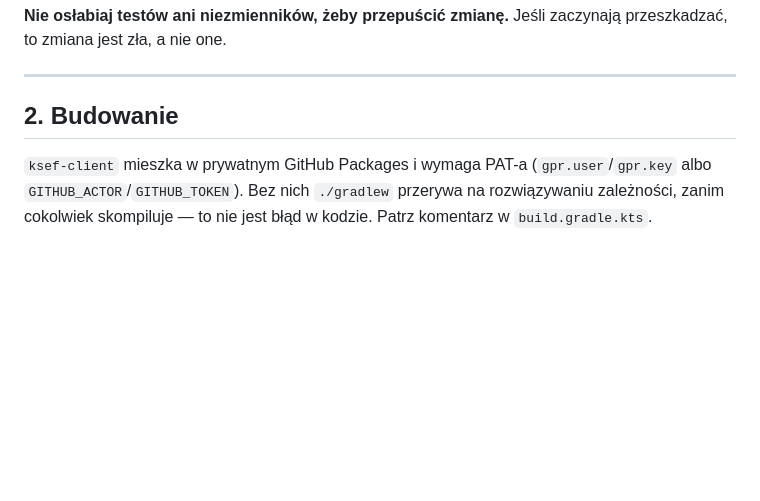
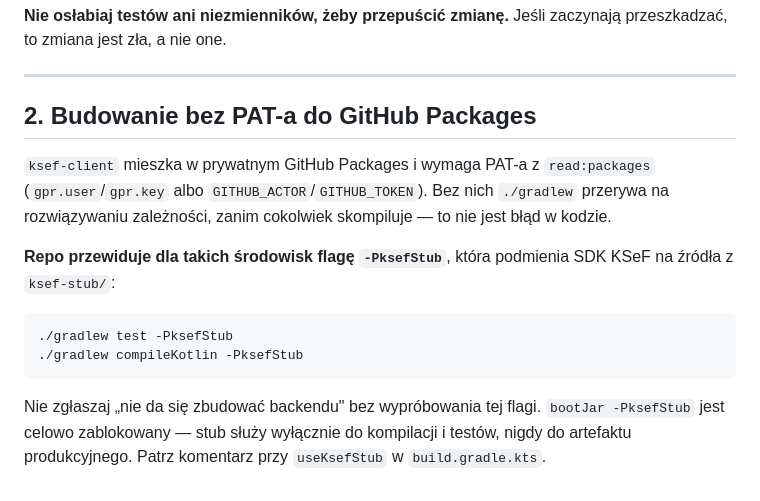
Before and after one commit to maciej-sienkiewicz/automotive-crm-v2-backend, a Markdown page: CLAUDE.md, the part around the change. Drawn GitHub-style; blank space fills up the shorter version.

Commit message:
CLAUDE.md: -PksefStub zamiast „nie da się zbudować backendu"
Twierdziłem w tej sesji, że backendu nie da się skompilować ani przetestować bez
PAT-a do GitHub Packages. To nieprawda — repo od początku przewiduje flagę
-PksefStub, która podmienia SDK KSeF na źródła z ksef-stub/. `./gradlew test
-PksefStub` przechodzi.

Notka w CLAUDE.md mówiła połowę prawdy (że brak PAT-a wywala rozwiązywanie
zależności) i zatrzymywała się dokładnie tam, gdzie zaczyna się obejście. Teraz
podaje komendy wprost i wyraźnie zakazuje zgłaszania „nie da się zbudować" bez
wypróbowania flagi, razem z powodem, dla którego bootJar -PksefStub jest
zablokowany.

Co-Authored-By: Claude Opus 5 <noreply@anthropic.com>
Claude-Session: https://claude.ai/code/session_0141sE4csjxSPig8gfNG5zVR

````diff
--- a/CLAUDE.md
+++ b/CLAUDE.md
@@ -92,9 +92,22 @@ zaczynają przeszkadzać, to zmiana jest zła, a nie one.
 
 ---
 
-## 2. Budowanie
+## 2. Budowanie bez PAT-a do GitHub Packages
 
-`ksef-client` mieszka w prywatnym GitHub Packages i wymaga PAT-a
+`ksef-client` mieszka w prywatnym GitHub Packages i wymaga PAT-a z `read:packages`
 (`gpr.user`/`gpr.key` albo `GITHUB_ACTOR`/`GITHUB_TOKEN`). Bez nich `./gradlew`
 przerywa na rozwiązywaniu zależności, zanim cokolwiek skompiluje — to nie jest
-błąd w kodzie. Patrz komentarz w `build.gradle.kts`.
+błąd w kodzie.
+
+**Repo przewiduje dla takich środowisk flagę `-PksefStub`**, która podmienia SDK
+KSeF na źródła z `ksef-stub/`:
+
+```
+./gradlew test -PksefStub
+./gradlew compileKotlin -PksefStub
+```
+
+Nie zgłaszaj „nie da się zbudować backendu" bez wypróbowania tej flagi.
+`bootJar -PksefStub` jest celowo zablokowany — stub służy wyłącznie do
+kompilacji i testów, nigdy do artefaktu produkcyjnego. Patrz komentarz przy
+`useKsefStub` w `build.gradle.kts`.
````
